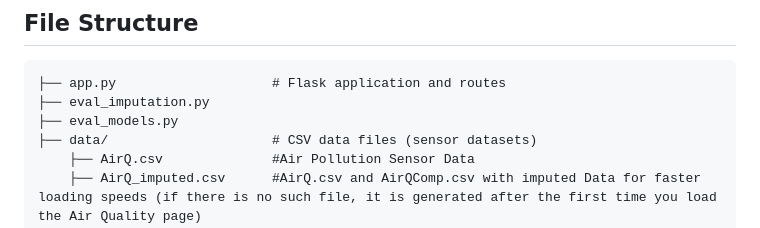
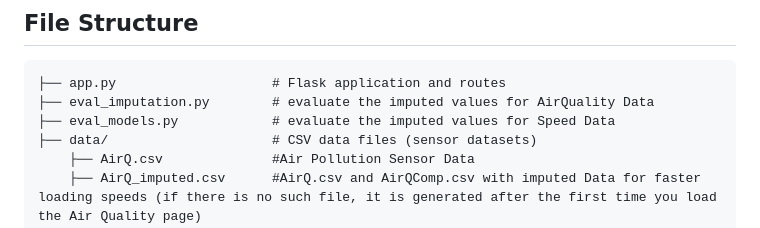
Before and after one commit to PanagiotisKara/Web-Based-Data-Analysis-and-Visualization, a Markdown page: README.md, the part around the change. Rendered like a GitHub page.

````diff
--- a/README.md
+++ b/README.md
@@ -114,8 +114,8 @@ http://127.0.0.1:5000
 ## File Structure
 ```
 ├── app.py                    # Flask application and routes
-├── eval_imputation.py
-├── eval_models.py
+├── eval_imputation.py        # evaluate the imputed values for AirQuality Data
+├── eval_models.py            # evaluate the imputed values for Speed Data
 ├── data/                     # CSV data files (sensor datasets)
     ├── AirQ.csv              #Air Pollution Sensor Data
     ├── AirQ_imputed.csv      #AirQ.csv and AirQComp.csv with imputed Data for faster loading speeds (if there is no such file, it is generated after the first time you load the Air Quality page)
````
